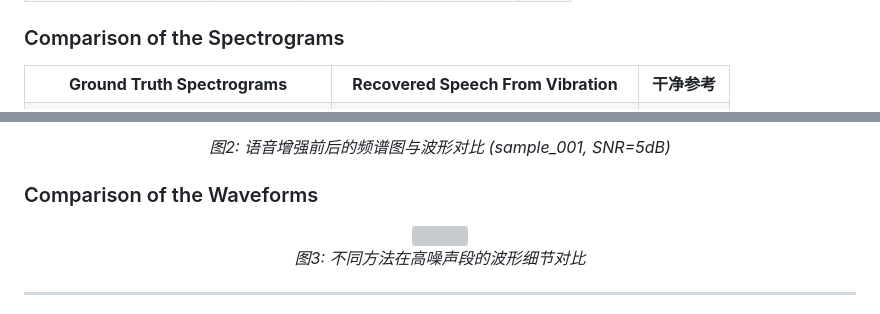
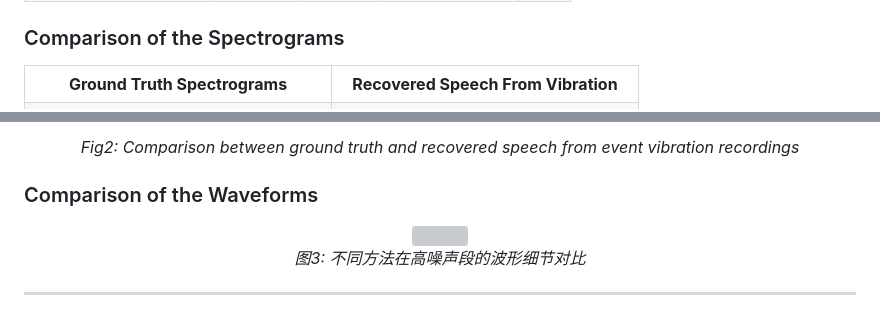
Before and after one commit to HQ77P/EV2A, a Markdown page: README.md, 2 parts joined by grey strips. Drawn GitHub-style; grey boxes are pictures that could not be loaded.

```diff
--- a/README.md
+++ b/README.md
@@ -47,7 +47,6 @@ Visual microphones are designed to recover audio information from visual data ac
   <tr>
     <td align="center"><b>Ground Truth Spectrograms</b></td>
     <td align="center"><b>Recovered Speech From Vibration</b></td>
-    <td align="center"><b>干净参考</b></td>
   </tr>
   <tr>
     <td><img src="assets/images/p234_196_mic1_GT_spec.png" width="280"></td>
@@ -61,7 +57,7 @@ Visual microphones are designed to recover audio information from visual data ac
   </tr>
 </table>
 
-<p align="center"><em>图2: 语音增强前后的频谱图与波形对比 (sample_001, SNR=5dB)</em></p>
+<p align="center"><em>Fig2: Comparison between ground truth and recovered speech from event vibration recordings</em></p>
 
 ### Comparison of the Waveforms
 
```
Also changed, not shown: other parts of README.md (+0 -3 lines).
